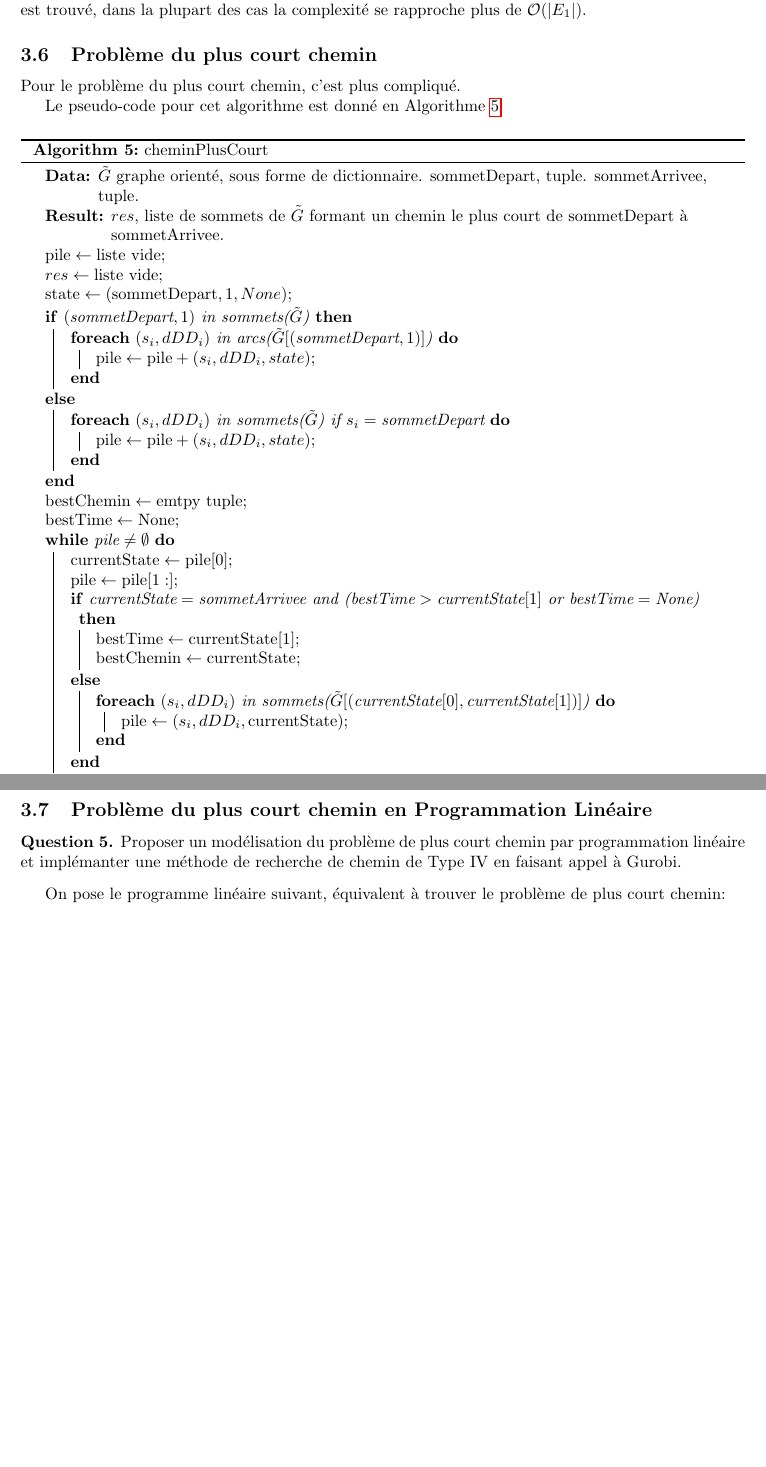
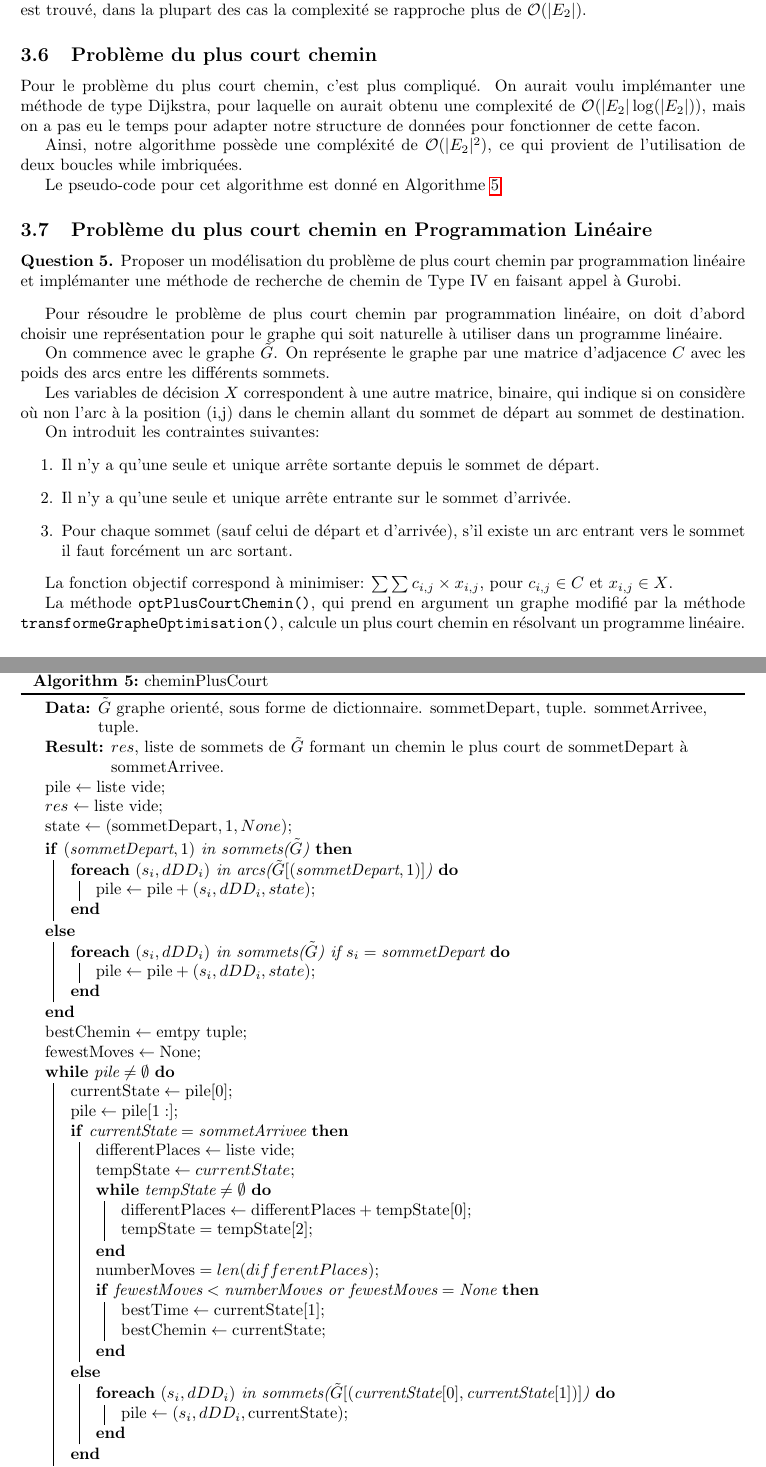
Before and after one commit to almehdiKrisni/Projet-MOGPL-Optimisation-Deplacement-Graphe, a LaTeX document (projet/main.tex, which reads projet/sections/algos.tex): two parts of pages 10 and 11 of 11, joined at a grey line, cut so that both start at the same text, the shorter picture padded with empty space. Compiled offline with pdfLaTeX.

Commit message:
fini rapport sauf tests

```diff
--- a/projet/sections/algos.tex
+++ b/projet/sections/algos.tex
@@ -327,15 +327,21 @@ $\text{inverse}(res)$\;
 \end{algorithm}
 
 Cet algorithme a une complexité (au pire des cas) de
-$\mathcal{O}(|E_1| \log(|E_1|))$, ce qui pourrait être amélioré sans la fonction
+$\mathcal{O}(|E_2| \log(|E_2|))$, ce qui pourrait être amélioré sans la fonction
 \verb|fatherState|. Comme cette fonction n'est que appellée lorsqu'un chemin est
 réalisable est trouvé, dans la plupart des cas la complexité se rapproche plus
-de $\mathcal{O}(|E_1|)$.
+de $\mathcal{O}(|E_2|)$.
 
 \subsection{Problème du plus court chemin}
 \label{sec:plus-court}
 
-Pour le problème du plus court chemin, c'est plus compliqué.
+Pour le problème du plus court chemin, c'est plus compliqué. On aurait voulu
+implémanter une méthode de type Dijkstra, pour laquelle on aurait obtenu une
+complexité de $\mathcal{O}(|E_2| \log(|E_2|))$, mais on a pas eu le temps pour
+adapter notre structure de données pour fonctionner de cette facon.
+
+Ainsi, notre algorithme possède une compléxité de $\mathcal{O}(|E_2|^{2})$, ce
+qui provient de l'utilisation de deux boucles while imbriquées.
 
 Le pseudo-code pour cet algorithme est donné en Algorithme \ref{alg:plus-court}
 
@@ -357,14 +363,23 @@ $\text{state} \gets (\text{sommetDepart}, 1, None)$\;
   }
 }
 $\text{bestChemin} \gets \text{emtpy tuple}$\;
-$\text{bestTime} \gets \text{None}$\;
+$\text{fewestMoves} \gets \text{None}$\;
 \While{$\text{pile} \neq \emptyset$}{
   $\text{currentState} \gets \text{pile}[0]$\;
   $\text{pile} \gets \text{pile}[1:]$\;
 
-  \eIf{$\text{currentState} = \text{sommetArrivee}$ and ($\text{bestTime} > \text{currentState}[1]$ or $\text{bestTime} = \text{None}$)}{
+  \eIf{$\text{currentState} = \text{sommetArrivee}$}{
+    $\text{differentPlaces} \gets \text{liste vide}$\;
+    $\text{tempState} \gets currentState$\;
+    \While{$\text{tempState} \neq \emptyset$}{
+      $\text{differentPlaces} \gets \text{differentPlaces} + \text{tempState}[0]$\;
+      $\text{tempState} = \text{tempState}[2]$\;
+    }
+    $\text{numberMoves} = len(differentPlaces)$\;
+    \If{$\text{fewestMoves} < \text{numberMoves}$ or $\text{fewestMoves} = \text{None}$}{
       $\text{bestTime} \gets \text{currentState[1]}$\;
       $\text{bestChemin} \gets \text{currentState}$\;
+      }
     }{
       \ForEach{$(s_i,dDD_i)$ in sommets($\tilde{G}[(\text{currentState}[0],\text{currentState}[1])]$)}{
         $\text{pile} \gets (s_i,dDD_i, \text{currentState})$\;
@@ -387,10 +402,32 @@ $\text{inverse}(res)$\;
   faisant appel à Gurobi.
 \end{question}
 
-On pose le programme linéaire suivant, équivalent à trouver le problème de plus
-court chemin:
+Pour résoudre le problème de plus court chemin par programmation linéaire, on
+doit d'abord choisir une représentation pour le graphe qui soit naturelle à
+utiliser dans un programme linéaire.
 
+On commence avec le graphe $\tilde{G}$. On représente le graphe par une matrice
+d'adjacence $C$ avec les poids des arcs entre les différents sommets.
 
+Les variables de décision $X$ correspondent à une autre matrice, binaire, qui
+indique si on considère où non l'arc à la position (i,j) dans le chemin allant
+du sommet de départ au sommet de destination.
+
+On introduit les contraintes suivantes:
+\begin{enumerate}
+\item Il n'y a qu'une seule et unique arrête sortante depuis le sommet de
+  départ.
+\item Il n'y a qu'une seule et unique arrête entrante sur le sommet d'arrivée.
+\item Pour chaque sommet (sauf celui de départ et d'arrivée), s'il existe un arc
+  entrant vers le sommet il faut forcément un arc sortant.
+\end{enumerate}
+
+La fonction objectif correspond à minimiser: $\sum \sum c_{i,j} \times x_{i,j}$,
+pour $c_{i,j} \in C$ et $x_{i,j} \in X$.
+
+La méthode \verb|optPlusCourtChemin()|, qui prend en argument un graphe modifié
+par la méthode \verb|transformeGrapheOptimisation()|, calcule un plus court
+chemin en résolvant un programme linéaire.
 
 \subsection{Algorithmes sans transformation de graphe}
 \label{sec:algos-sans-transfo}
```
Also changed, not shown: projet/main.pdf, projet/sections/algos.tex (8 more changed lines), 3 other files.
